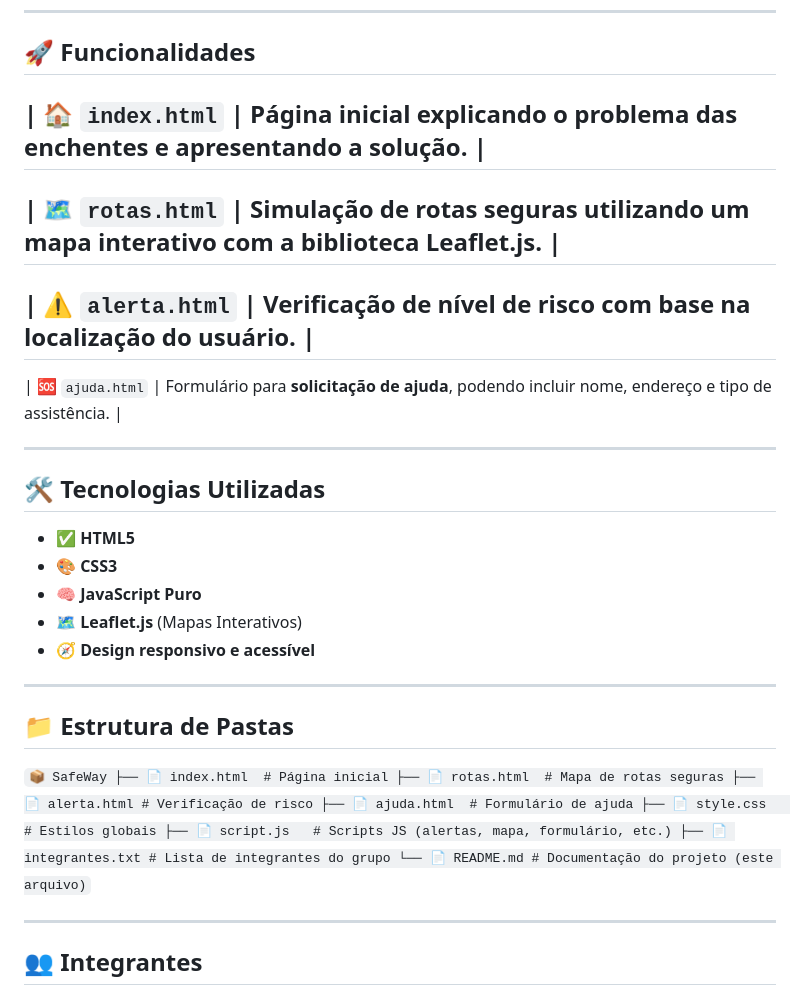
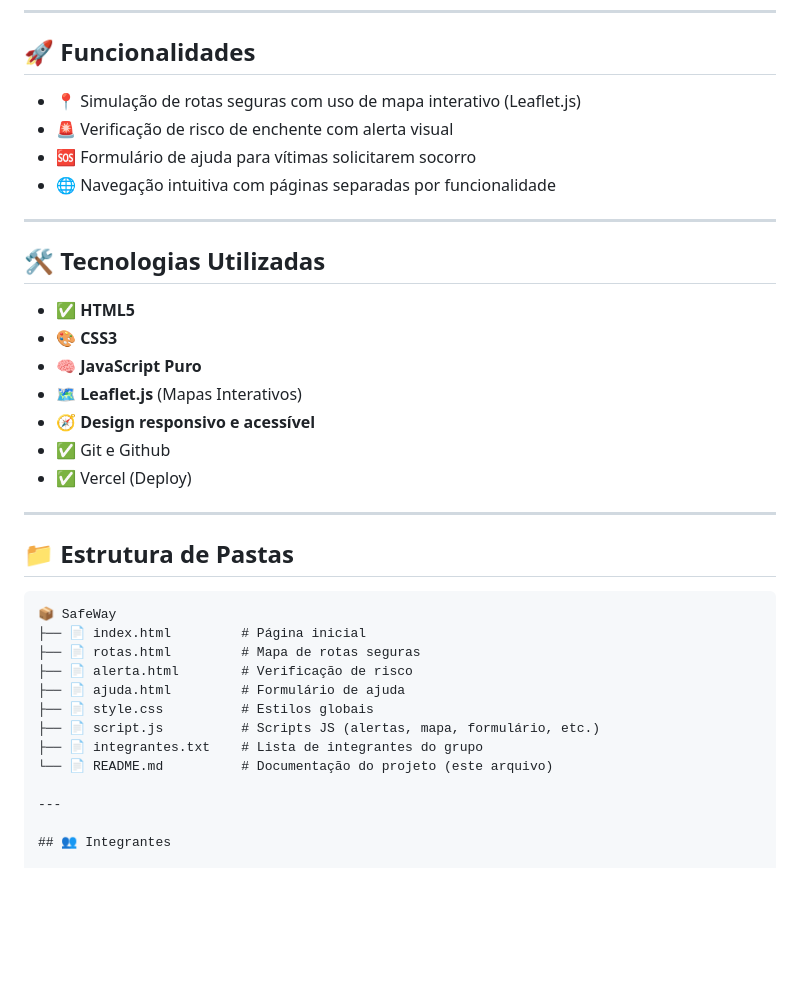
Before and after one commit to reenanjoordan/2-GLOBAL-SOLUTION, a Markdown page: README.md, the part around the change. Rendered like a GitHub page; blank space fills up the shorter version.

````diff
--- a/README.md
+++ b/README.md
@@ -33,13 +33,10 @@ O **SafeWay** surge como uma solução digital inteligente pensada para atuar em
 
 ## 🚀 Funcionalidades
 
-| 🏠 `index.html`   | Página inicial explicando o problema das enchentes e apresentando a solução. |
----
-| 🗺️ `rotas.html`   | Simulação de **rotas seguras** utilizando um mapa interativo com a biblioteca **Leaflet.js**. |
----
-| ⚠️ `alerta.html`  | Verificação de **nível de risco** com base na localização do usuário.     |
----
-| 🆘 `ajuda.html`   | Formulário para **solicitação de ajuda**, podendo incluir nome, endereço e tipo de assistência. |
+- 📍 Simulação de rotas seguras com uso de mapa interativo (Leaflet.js)
+- 🚨 Verificação de risco de enchente com alerta visual
+- 🆘 Formulário de ajuda para vítimas solicitarem socorro
+- 🌐 Navegação intuitiva com páginas separadas por funcionalidade
 
 ---
 
@@ -50,20 +47,23 @@ O **SafeWay** surge como uma solução digital inteligente pensada para atuar em
 - 🧠 **JavaScript Puro**
 - 🗺️ **Leaflet.js** (Mapas Interativos)
 - 🧭 **Design responsivo e acessível**
+- ✅ Git e Github
+- ✅ Vercel (Deploy)
 
 ---
 
 ## 📁 Estrutura de Pastas
 
-`📦 SafeWay
-├── 📄 index.html  # Página inicial
-├── 📄 rotas.html  # Mapa de rotas seguras
-├── 📄 alerta.html # Verificação de risco
-├── 📄 ajuda.html  # Formulário de ajuda
-├── 📄 style.css   # Estilos globais
-├── 📄 script.js   # Scripts JS (alertas, mapa, formulário, etc.)
-├── 📄 integrantes.txt # Lista de integrantes do grupo
-└── 📄 README.md # Documentação do projeto (este arquivo)`
+```text
+📦 SafeWay
+├── 📄 index.html         # Página inicial
+├── 📄 rotas.html         # Mapa de rotas seguras
+├── 📄 alerta.html        # Verificação de risco
+├── 📄 ajuda.html         # Formulário de ajuda
+├── 📄 style.css          # Estilos globais
+├── 📄 script.js          # Scripts JS (alertas, mapa, formulário, etc.)
+├── 📄 integrantes.txt    # Lista de integrantes do grupo
+└── 📄 README.md          # Documentação do projeto (este arquivo)
 
 ---
 
````
